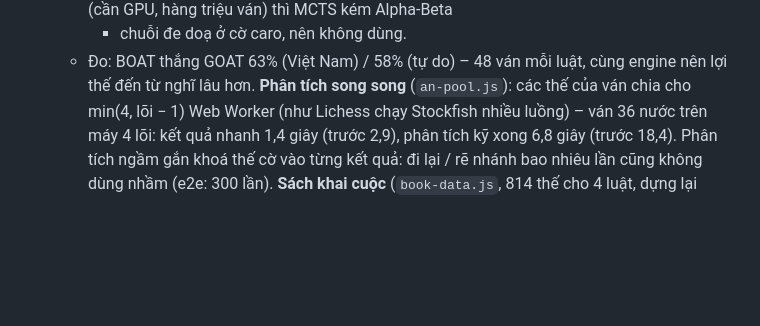
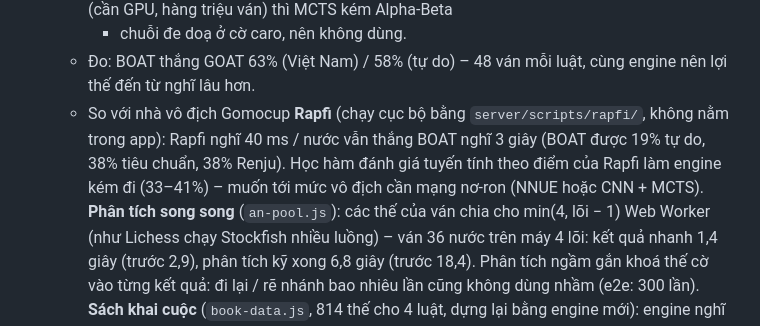
Before and after one commit to marseraf7/psychic-doodle, a Markdown page: caro/README.md, the part around the change. Drawn GitHub-style; blank space fills up the shorter version.

Commit message:
Ghi kết quả đo BOAT với Rapfi và thử chưng cất hàm đánh giá
- BOAT 3 giây / nước với Rapfi 40 ms: tự do 19%, tiêu chuẩn 38%, Renju 38%; Rapfi 100 ms: 6% / 25% / 19%
- Hàm đánh giá tuyến tính học theo điểm Rapfi chơi kém hơn (tự do 41%, tiêu chuẩn 33%) nên không dùng

Co-Authored-By: Claude Opus 5.5 <noreply@anthropic.com>
Claude-Session: https://claude.ai/code/session_01CeRKGJhxccuBy6td8YTVxG

```diff
--- a/caro/README.md
+++ b/caro/README.md
@@ -158,6 +158,9 @@ Mở trực tiếp `index.html` cũng chơi được (khi đó không có chế
     Alpha-Beta 40–44% (96 ván / cấu hình) – không có mạng giá trị mạnh (cần GPU, hàng triệu ván) thì MCTS kém Alpha-Beta
     + chuỗi đe doạ ở cờ caro, nên không dùng.
   - Đo: BOAT thắng GOAT 63% (Việt Nam) / 58% (tự do) – 48 ván mỗi luật, cùng engine nên lợi thế đến từ nghĩ lâu hơn.
+  - So với nhà vô địch Gomocup **Rapfi** (chạy cục bộ bằng `server/scripts/rapfi/`, không nằm trong app): Rapfi nghĩ
+    40 ms / nước vẫn thắng BOAT nghĩ 3 giây (BOAT được 19% tự do, 38% tiêu chuẩn, 38% Renju). Học hàm đánh giá tuyến tính
+    theo điểm của Rapfi làm engine kém đi (33–41%) – muốn tới mức vô địch cần mạng nơ-ron (NNUE hoặc CNN + MCTS).
   **Phân tích song song** (`an-pool.js`): các thế của ván chia cho min(4, lõi − 1) Web Worker (như Lichess chạy Stockfish
   nhiều luồng) – ván 36 nước trên máy 4 lõi: kết quả nhanh 1,4 giây (trước 2,9), phân tích kỹ xong 6,8 giây (trước 18,4).
   Phân tích ngầm gắn khoá thế cờ vào từng kết quả: đi lại / rẽ nhánh bao nhiêu lần cũng không dùng nhầm (e2e: 300 lần).
```
Also changed, not shown: 1 other file.
